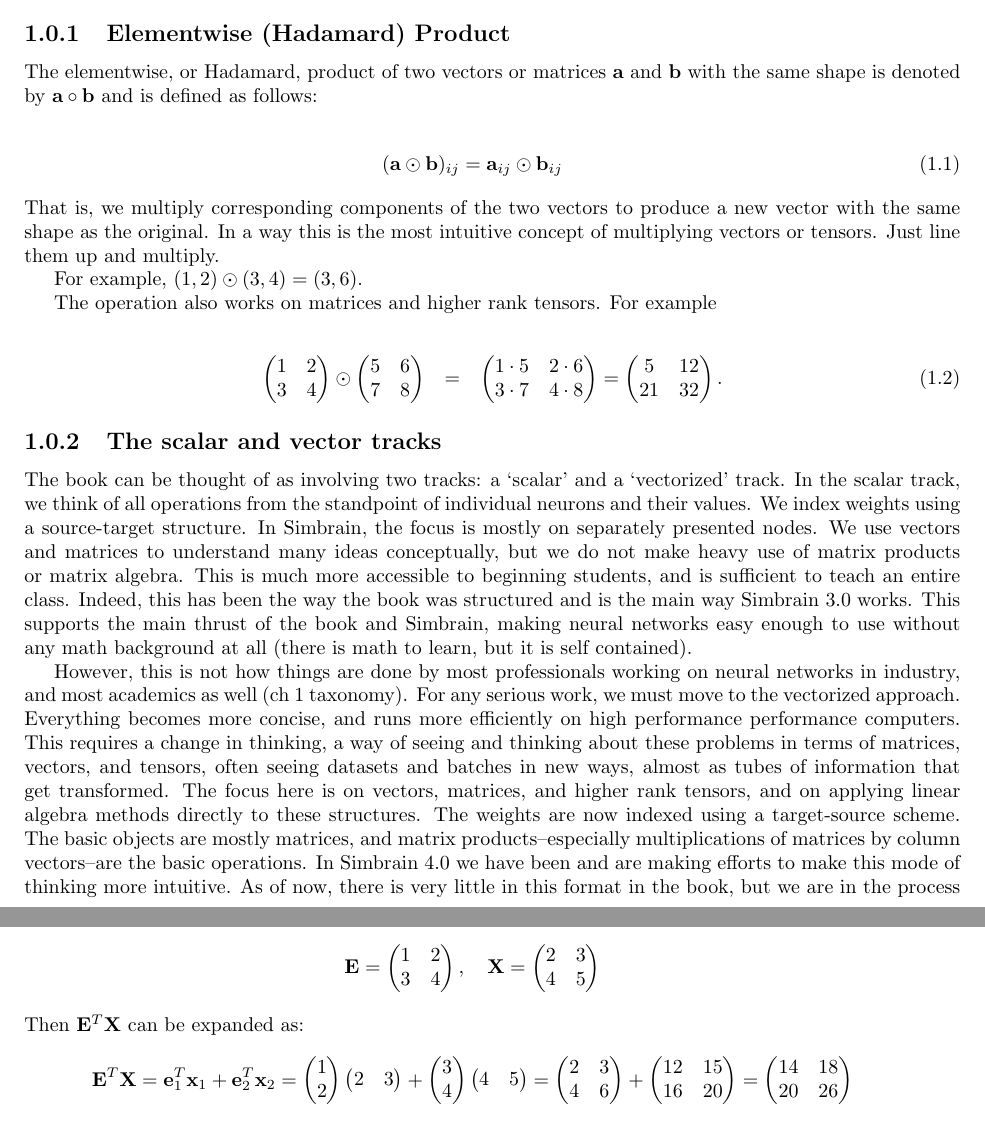
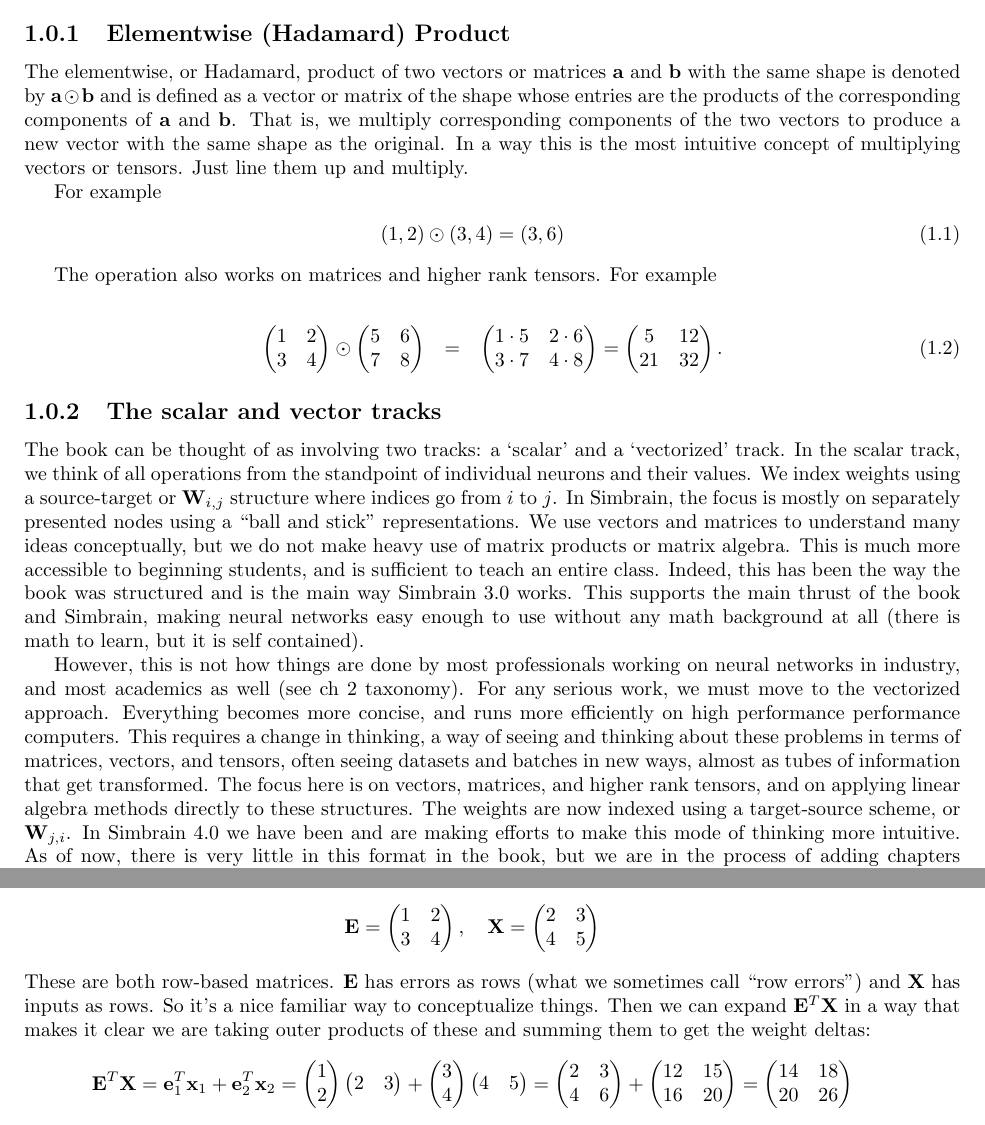
Before and after one commit to simbrain/NeuralNetworksCogSciBook, a LaTeX thesis (NewMaterialContainer.tex, which reads New_Material_LMS_Backprop.tex, New_Material_LinAlg.tex): two parts of pages 1 and 21 of 34, joined at a grey line, cut so that both start at the same text. Compiled offline with pdfLaTeX.

Commit message:
Misc improvements based on discussion with Scott yesterday

```diff
--- a/New_Material_LMS_Backprop.tex
+++ b/New_Material_LMS_Backprop.tex
@@ -254,7 +254,7 @@ For example, suppose we have
 \begin{eqnarray*}
 \mathbf{E} = \begin{pmatrix} 1 & 2 \\ 3 & 4 \end{pmatrix}, \quad \mathbf{X} = \begin{pmatrix} 2 & 3 \\ 4 & 5 \end{pmatrix}
 \end{eqnarray*}
-Then $\mathbf{E}^T \mathbf{X}$ can be expanded as:
+These are both row-based matrices. $\mathbf{E}$ has errors as rows (what we sometimes call ``row errors'') and $\mathbf{X}$ has inputs as rows. So it's a nice familiar way to conceptualize things. Then we can expand $\mathbf{E}^T \mathbf{X}$ in a way that makes it clear we are taking outer products of these and summing them to get the weight deltas:
 \begin{eqnarray*}
 \mathbf{E}^T \mathbf{X} = \mathbf{e}_1^T \mathbf{x}_1 + \mathbf{e}_2^T \mathbf{x}_2 = \begin{pmatrix} 1 \\ 2 \end{pmatrix} \begin{pmatrix} 2 & 3 \end{pmatrix} + \begin{pmatrix} 3 \\ 4 \end{pmatrix} \begin{pmatrix} 4 & 5 \end{pmatrix} = \begin{pmatrix} 2 & 3 \\ 4 & 6 \end{pmatrix} + \begin{pmatrix} 12 & 15 \\ 16 & 20 \end{pmatrix} = \begin{pmatrix} 14 & 18 \\ 20 & 26 \end{pmatrix}
 \end{eqnarray*}
--- a/New_Material_LinAlg.tex
+++ b/New_Material_LinAlg.tex
@@ -7,14 +7,12 @@
 
 \subsection{Elementwise (Hadamard) Product}
 
-The elementwise, or Hadamard, product of two vectors or matrices $\mathbf{a}$ and $\mathbf{b}$ with the same shape is denoted by $\mathbf{a} \circ \mathbf{b}$ and is defined as follows:
+The elementwise, or Hadamard, product of two vectors or matrices $\mathbf{a}$ and $\mathbf{b}$ with the same shape is denoted by $\mathbf{a} \odot \mathbf{b}$ and is defined as a vector  or matrix of the shape whose entries are the products of the corresponding components of $\mathbf{a}$  and $\mathbf{b}$. That is, we multiply corresponding components of the two vectors to produce a new vector with the same shape as the original. In a way this is the most intuitive concept of multiplying vectors or tensors. Just line them up and multiply.
 
+For example
 \begin{eqnarray}
-(\mathbf{a} \odot \mathbf{b})_{ij} = \mathbf{a}_{ij} \odot \mathbf{b}_{ij}
+(1,2) \odot (3,4) = (3,6)
 \end{eqnarray}
-That is, we multiply corresponding components of the two vectors to produce a new vector with the same shape as the original.  In a way this is the most intuitive concept of multiplying vectors or tensors. Just line them up and multiply.
-
-For example, $(1,2) \odot (3,4) = (3,6)$.
 
 The operation also works on matrices and higher rank tensors. For example
 
@@ -29,16 +27,16 @@ The operation also works on matrices and higher rank tensors. For example
 
 %To get to the next belt level, you have to deal with this kind of thing, and so train your brain to deal with it.
 
-The book  can be thought of as involving two tracks: a `scalar' and a `vectorized' track. In the scalar track, we think of all operations from the standpoint of individual neurons and their values. We index weights using a source-target structure. In Simbrain, the focus is mostly on separately presented nodes. We use vectors and matrices to understand many ideas conceptually, but we do not make heavy use of matrix products or matrix algebra. This is much more accessible to beginning students, and is sufficient to teach an entire class. Indeed, this has been the way the book was structured and is the main way Simbrain 3.0 works. This supports the main thrust of the book and Simbrain, making neural networks easy enough to use without any math background at all (there is math to learn, but it is self contained).
+The book  can be thought of as involving two tracks: a `scalar' and a `vectorized' track. In the scalar track, we think of all operations from the standpoint of individual neurons and their values. We index weights using a source-target or $\textbf{W}_{i,j}$ structure where indices go from $i$ to $j$. In Simbrain, the focus is mostly on separately presented nodes using a ``ball and stick'' representations. We use vectors and matrices to understand many ideas conceptually, but we do not make heavy use of matrix products or matrix algebra. This is much more accessible to beginning students, and is sufficient to teach an entire class. Indeed, this has been the way the book was structured and is the main way Simbrain 3.0 works. This supports the main thrust of the book and Simbrain, making neural networks easy enough to use without any math background at all (there is math to learn, but it is self contained).
 % Source target entails a different representation of matrices
 
-However, this is not how things are done by most professionals working on neural networks in industry, and most academics as well (ch 1 taxonomy). For any serious work, we must move to the vectorized approach. Everything becomes more concise, and runs more efficiently on high performance performance computers. This requires a change in thinking, a way of seeing and thinking about these problems in terms of matrices, vectors, and tensors, often seeing datasets and batches in new ways, almost as tubes of information that get transformed. The focus here is on vectors, matrices, and higher rank tensors, and on applying linear algebra methods directly to these structures. The weights are now indexed using a target-source scheme. The basic objects are mostly matrices, and matrix products--especially multiplications of matrices by column vectors--are the basic operations. In Simbrain 4.0 we have been and are making efforts to make this mode of thinking more intuitive. As of now, there is very little in this format in the book, but we are in the process of adding chapters and sections that present that point of view. Ultimately the hope is to have enough material that a more advanced course could be done entirely from that point of view.
+However, this is not how things are done by most professionals working on neural networks in industry, and most academics as well (see ch 2 taxonomy). For any serious work, we must move to the vectorized approach. Everything becomes more concise, and runs more efficiently on high performance performance computers. This requires a change in thinking, a way of seeing and thinking about these problems in terms of matrices, vectors, and tensors, often seeing datasets and batches in new ways, almost as tubes of information that get transformed. The focus here is on vectors, matrices, and higher rank tensors, and on applying linear algebra methods directly to these structures. The weights are now indexed using a target-source scheme, or $\textbf{W}_{j,i}$. In Simbrain 4.0 we have been and are making efforts to make this mode of thinking more intuitive. As of now, there is very little in this format in the book, but we are in the process of adding chapters and sections that present that point of view. Ultimately the hope is to have enough material that a more advanced course could be done entirely from that point of view.
 
 One downside of this is that the indexing changes depending on what you read, but we hope this downside can be an upside. The main book allows a non-math approach, but those going to the target-source point of view must also develop an ability to switch between representations, to see it both ways, which is more complex cognitively but in a way that suits the more advanced mind sets. Many problems are like that, allowing for multiple representations.
 
-% Transposes.  Also address in line vectors and whether they need the transpose. There's this weird situation. In simbrain and in general, the default is columns.   But in a book, the default is row.  So to show column we do transose operator. But if bold face alone, it is colulmn
+% Transposes. Also address in line vectors and whether they need the transpose. There's this weird situation. In simbrain and in general, the default is columns.  But in a book, the default is row. So to show column we do transose operator. But if bold face alone, it is colulmn
 
 \subsection{Graphical conventions}
 
-To think in terms of vectors, we need to bridge between conventional linear algebra notation, and conventional neural network representations, as in Simbrain.  We need a template for mentally moving back and forth between these ways of thinking.
+To think in terms of vectors, we need to bridge between conventional linear algebra notation, and conventional neural network representations, as in Simbrain. We need a template for mentally moving back and forth between these ways of thinking.
 
```
Also changed, not shown: New_Material_GradDT_EnergyFunctions.tex (+2 -2 lines), UnsupervisedRecurrent.tex (+3 -2 lines), New_Material_LinAlg.tex (10 more changed lines).
